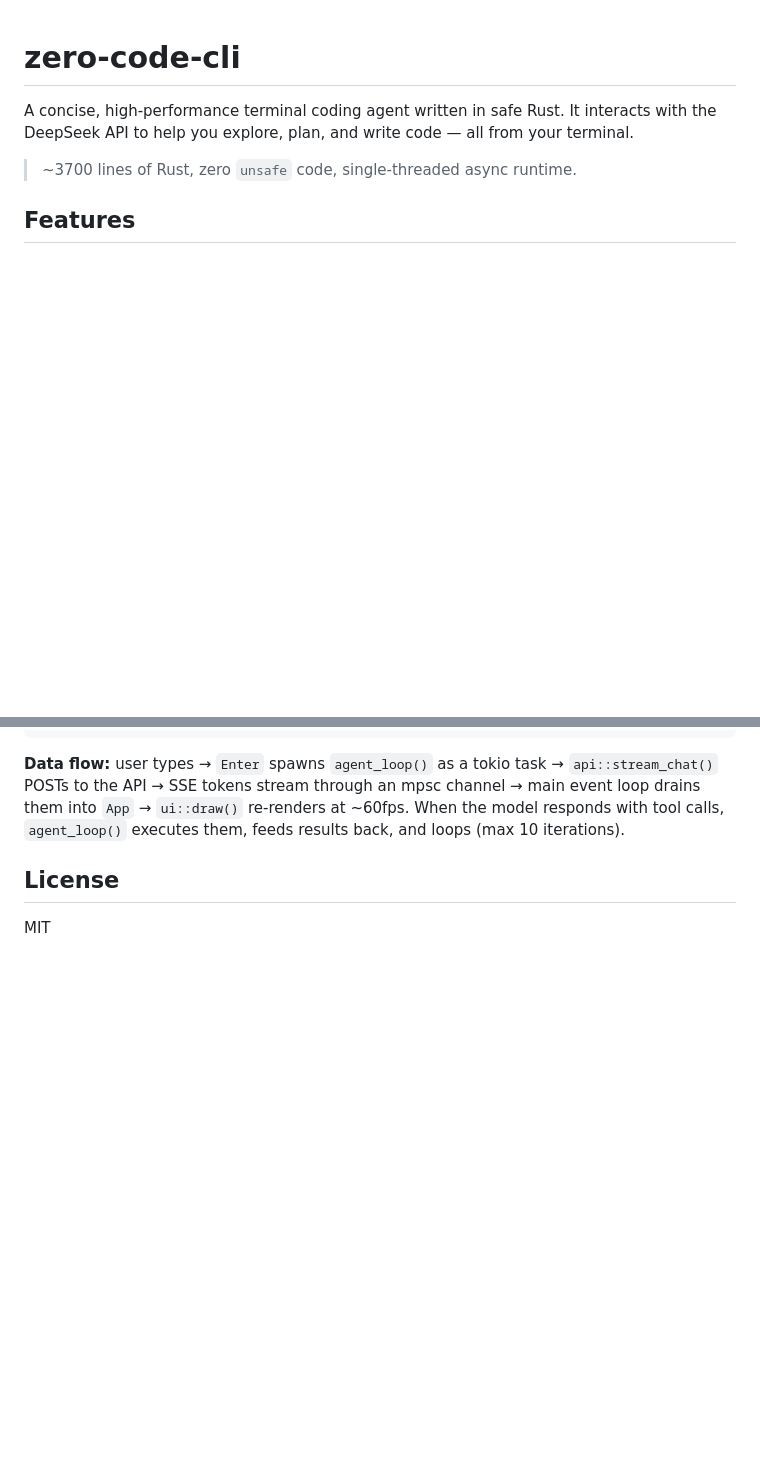
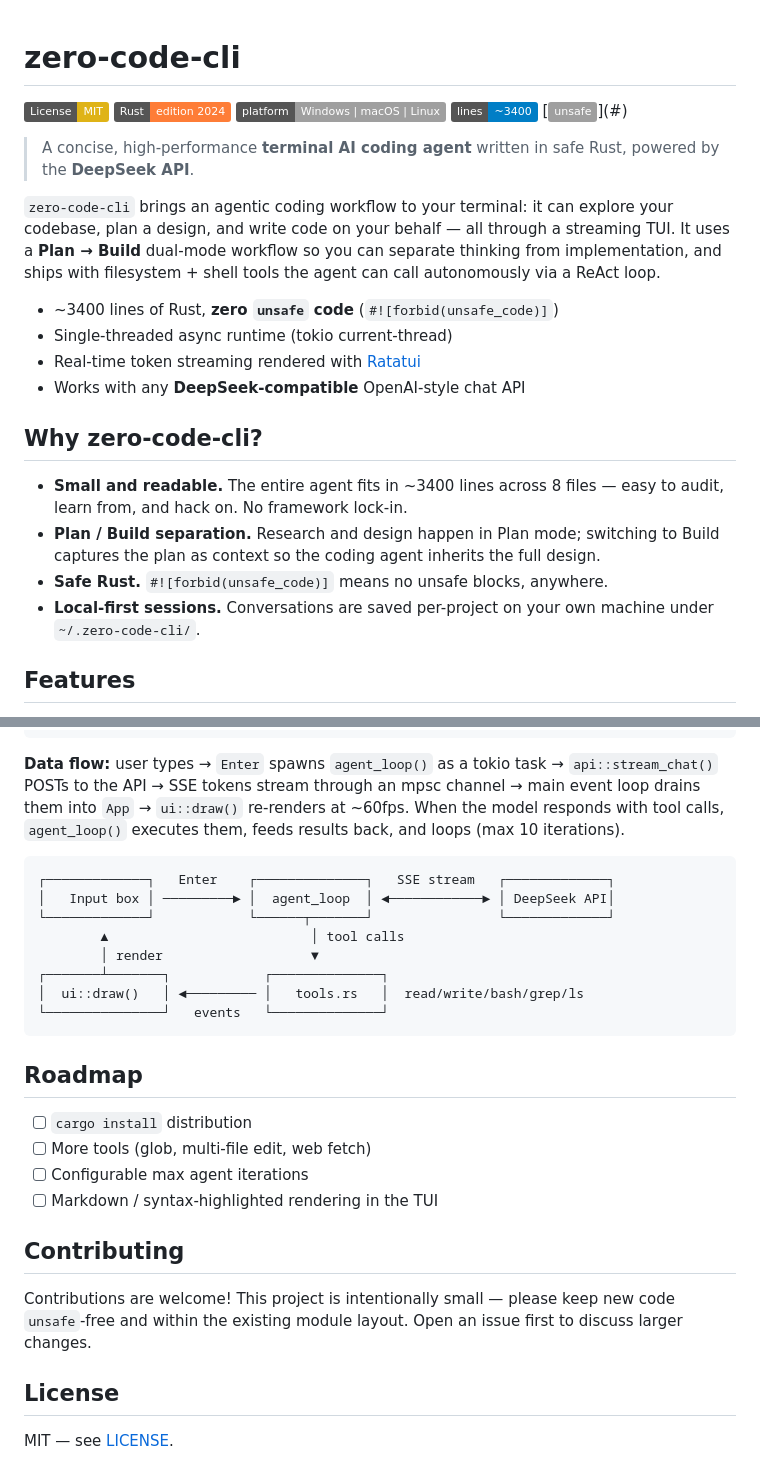
Before and after one commit to gaoze1998/zero-code-cli, a Markdown page: README.md, 2 parts joined by grey strips. GitHub-like rendering; badges without logos; blank space fills up the shorter version.

````diff
--- a/README.md
+++ b/README.md
@@ -1,8 +1,26 @@
 # zero-code-cli
 
-A concise, high-performance terminal coding agent written in safe Rust. It interacts with the DeepSeek API to help you explore, plan, and write code — all from your terminal.
+[![License: MIT](https://img.shields.io/badge/License-MIT-yellow.svg)](LICENSE)
+[![Language: Rust](https://img.shields.io/badge/Rust-edition%202024-orange.svg)](https://www.rust-lang.org/)
+[![Platform](https://img.shields.io/badge/platform-Windows%20%7C%20macOS%20%7C%20Linux-lightgrey.svg)](#)
+[![Lines](https://img.shields.io/badge/lines-~3400-blue.svg)](#)
+[![Unsafe](https://img.shields.io/badge/unsafe-0%20(#![forbid(unsafe_code)])-success.svg)](#)
 
-> ~3700 lines of Rust, zero `unsafe` code, single-threaded async runtime.
+> A concise, high-performance **terminal AI coding agent** written in safe Rust, powered by the **DeepSeek API**.
+
+`zero-code-cli` brings an agentic coding workflow to your terminal: it can explore your codebase, plan a design, and write code on your behalf — all through a streaming TUI. It uses a **Plan → Build** dual-mode workflow so you can separate thinking from implementation, and ships with filesystem + shell tools the agent can call autonomously via a ReAct loop.
+
+- ~3400 lines of Rust, **zero `unsafe` code** (`#![forbid(unsafe_code)]`)
+- Single-threaded async runtime (tokio current-thread)
+- Real-time token streaming rendered with [Ratatui](https://ratatui.rs/)
+- Works with any **DeepSeek-compatible** OpenAI-style chat API
+
+## Why zero-code-cli?
+
+- **Small and readable.** The entire agent fits in ~3400 lines across 8 files — easy to audit, learn from, and hack on. No framework lock-in.
+- **Plan / Build separation.** Research and design happen in Plan mode; switching to Build captures the plan as context so the coding agent inherits the full design.
+- **Safe Rust.** `#![forbid(unsafe_code)]` means no unsafe blocks, anywhere.
+- **Local-first sessions.** Conversations are saved per-project on your own machine under `~/.zero-code-cli/`.
 
 ## Features
 
@@ -132,6 +184,28 @@ src/
 
 **Data flow:** user types → `Enter` spawns `agent_loop()` as a tokio task → `api::stream_chat()` POSTs to the API → SSE tokens stream through an mpsc channel → main event loop drains them into `App` → `ui::draw()` re-renders at ~60fps. When the model responds with tool calls, `agent_loop()` executes them, feeds results back, and loops (max 10 iterations).
 
+```
+┌─────────────┐   Enter    ┌──────────────┐   SSE stream   ┌─────────────┐
+│   Input box │ ─────────► │  agent_loop  │ ◄────────────► │ DeepSeek API│
+└─────────────┘            └──────┬───────┘                └─────────────┘
+        ▲                          │ tool calls
+        │ render                   ▼
+┌───────┴───────┐            ┌──────────────┐
+│  ui::draw()   │ ◄───────── │   tools.rs   │  read/write/bash/grep/ls
+└───────────────┘   events   └──────────────┘
+```
+
+## Roadmap
+
+- [ ] `cargo install` distribution
+- [ ] More tools (glob, multi-file edit, web fetch)
+- [ ] Configurable max agent iterations
+- [ ] Markdown / syntax-highlighted rendering in the TUI
+
+## Contributing
+
+Contributions are welcome! This project is intentionally small — please keep new code `unsafe`-free and within the existing module layout. Open an issue first to discuss larger changes.
+
 ## License
 
-MIT
+MIT — see [LICENSE](LICENSE).
````
Also changed, not shown: other parts of README.md (+38 -4 lines).
